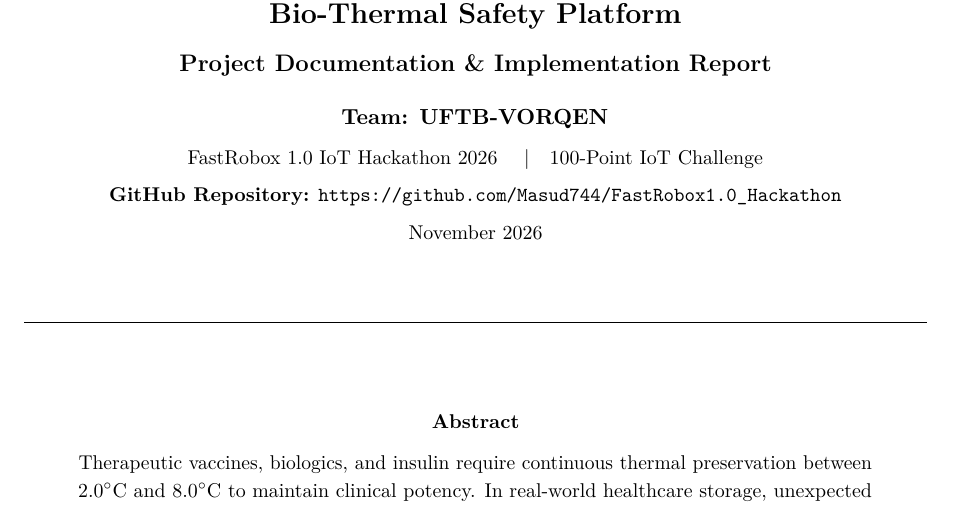
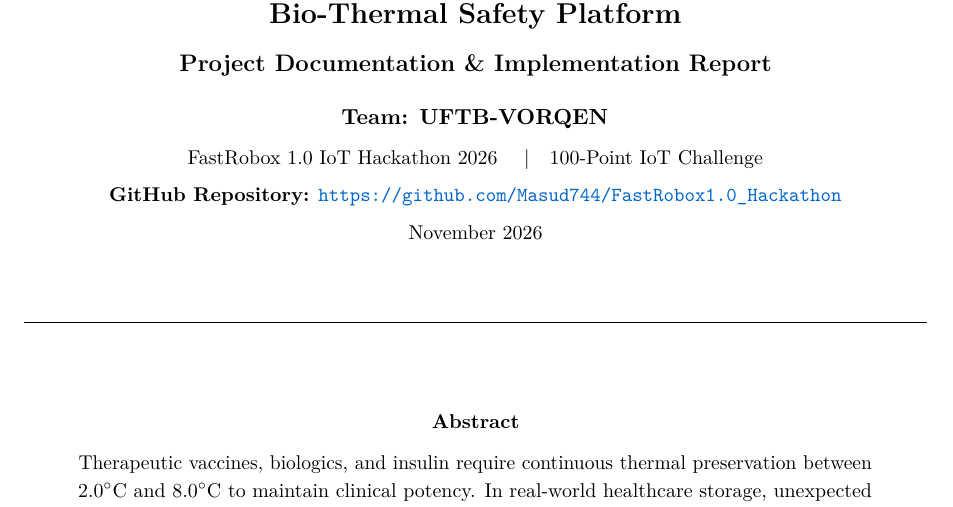
Before and after one commit to Masud744/FastRobox1.0_Hackathon, a LaTeX paper (report/main.tex): part of page 1 of 10, cut so that both start at the same text. Compiled offline with pdfLaTeX.

Commit message:
docs: style GitHub repository URL in blue color in hackathon report

```diff
--- a/report/main.tex
+++ b/report/main.tex
@@ -11,6 +11,7 @@
 \usepackage{booktabs}
 \usepackage{tabularx}
 \usepackage{graphicx}
+\usepackage{xcolor}
 \usepackage{hyperref}
 \usepackage{fancyhdr}
 \usepackage{titlesec}
@@ -19,12 +20,14 @@
 \usepackage{caption}
 \usepackage{setspace}
 
+\definecolor{linkblue}{HTML}{0066CC}
+
 % Clean hyperlink styling
 \hypersetup{
     colorlinks=true,
     linkcolor=black,
     citecolor=black,
-    urlcolor=black,
+    urlcolor=linkblue,
     pdfauthor={Team UFTB-VORQEN},
     pdftitle={ColdChain Technical Documentation - FastRobox 1.0 IoT Hackathon}
 }
```
Also changed, not shown: ColdChain_UFTB-VORQEN_Documentation.pdf, 1 other file.
